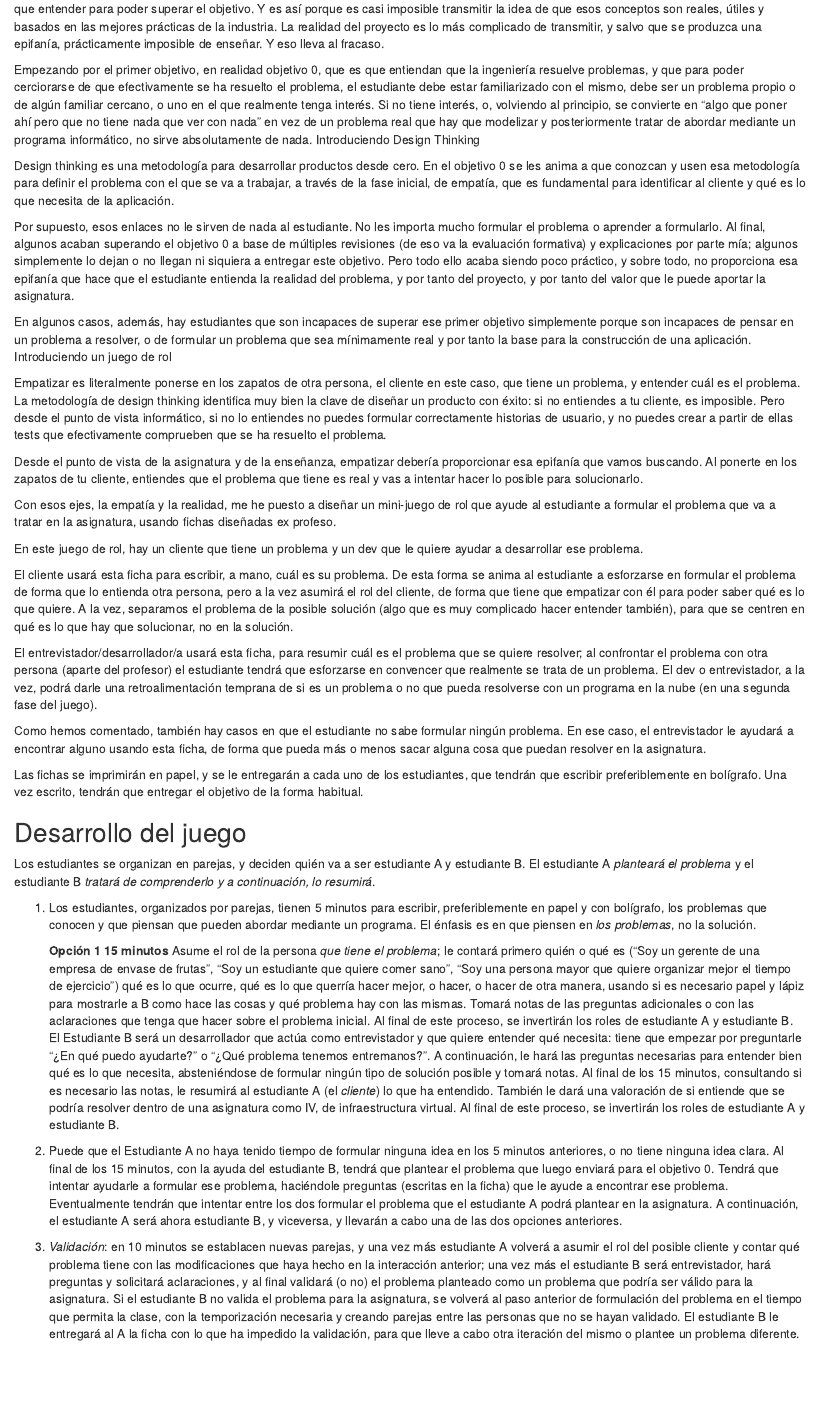
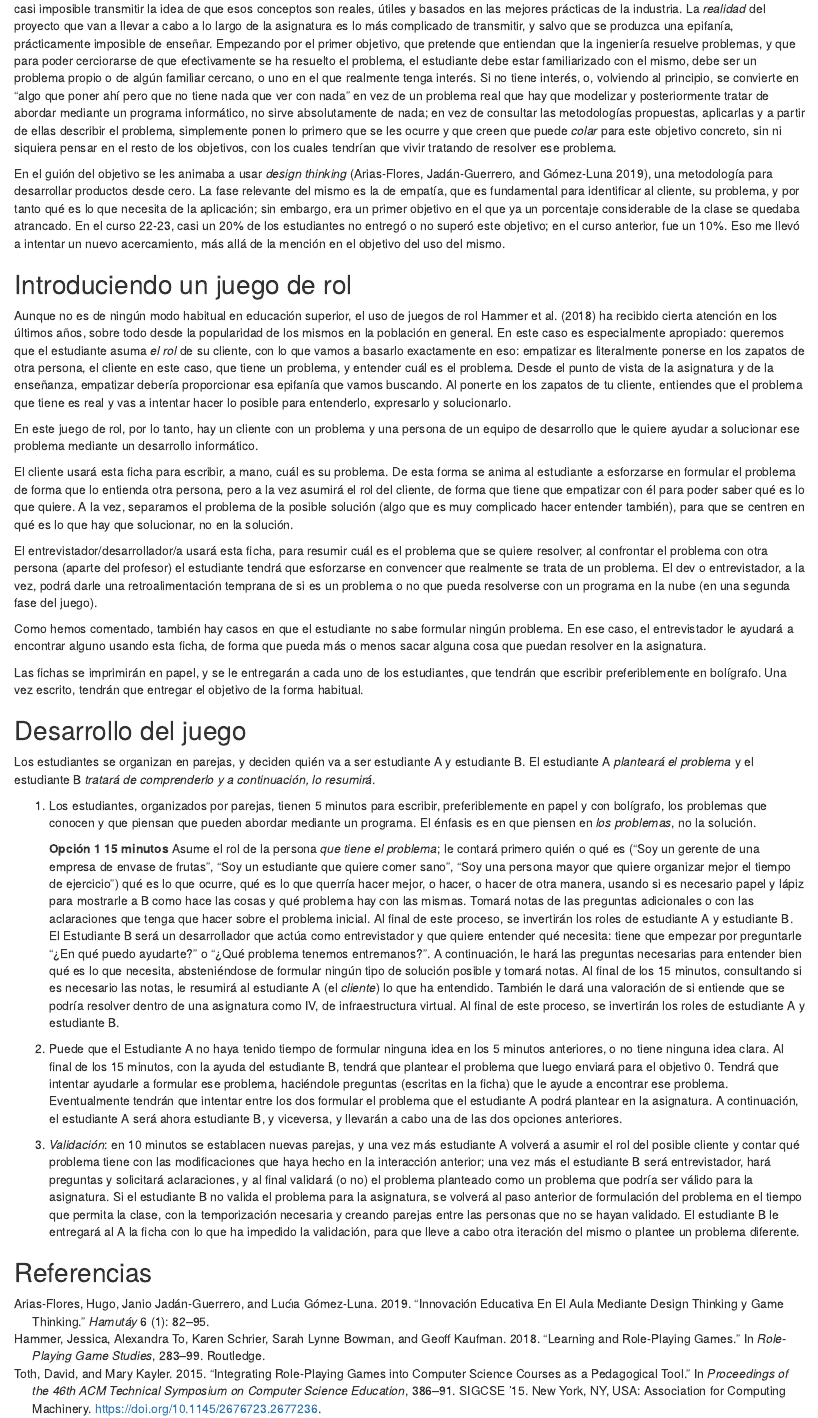
Before and after one commit to JJ/ivR, an R Markdown document (juego-rol.Rmd): the page in a window 1100 px wide, from 560 px down before the commit and from 540 px down after it. Rendered offline with R 4.5, knitr and Pandoc, with nearby package versions; drawn as R Markdown's standard HTML page in place of the format the file asks for.

Commit message:
Actualiza #4 y añade alguna referencia

```diff
--- a/juego-rol.Rmd
+++ b/juego-rol.Rmd
@@ -3,6 +3,7 @@ title: "Juegos de rol para design thinking en enseñanza basada en proyecto"
 author: "JJ Merelo"
 date: "`r Sys.Date()`"
 output: word_document
+bibliography: rpg.bib
 abstract: La enseñanza basada en proyecto se debe basar en aprender las diferentes
   metodologías aplicables en diferentes fases del desarrollo del mismo. En la fase
   inicial de diseño del proyecto, design thinking es una de las metodologías más aceptadas.
@@ -18 +19,2 @@ abstract: La enseñanza basada en proyecto se debe basar en aprender las diferen
 
+El problema es que en cada uno de esos objetivos, la preocupación principal del estudiante es "qué hay que poner ahí", escribir lo que creen que el profesor quiere leer, y no qué conceptos hay que entender o qué metodologías hay que usar para poder superar el objetivo. Y es así porque es casi imposible transmitir la idea de que esos conceptos son reales, útiles y basados en las mejores prácticas de la industria. La *realidad* del proyecto que van a llevar a cabo a lo largo de la asignatura es lo más complicado de transmitir, y salvo que se produzca una epifanía, prácticamente imposible de enseñar. Empezando por el primer objetivo, que pretende que entiendan que la ingeniería resuelve problemas, y que para poder cerciorarse de que efectivamente se ha resuelto el problema, el estudiante debe estar familiarizado con el mismo, debe ser un problema propio o de algún familiar cercano, o uno en el que realmente tenga interés. Si no tiene interés, o, volviendo al principio, se convierte en "algo que poner ahí pero que no tiene nada que ver con nada" en vez de un problema real que hay que modelizar y posteriormente tratar de abordar mediante un programa informático, no sirve absolutamente de nada; en vez de consultar las metodologías propuestas, aplicarlas y a partir de ellas describir el problema, simplemente ponen lo primero que se les ocurre y que creen que puede *colar* para este objetivo concreto, sin ni siquiera pensar en el resto de los objetivos, con los cuales tendrían que vivir tratando de resolver ese problema.
@@ -23,23 +22,11 @@ En la asignatura uso aprendizaje basado en proyecto y evaluación formativa; ese
 
-El problema es que en cada uno de esos objetivos, la preocupación principal del estudiante es "qué hay que poner ahí" y no qué conceptos hay que entender para poder superar el objetivo. Y es así porque es casi imposible transmitir la idea de que esos conceptos son reales, útiles y basados en las mejores prácticas de la industria. La realidad del proyecto es lo más complicado de transmitir, y salvo que se produzca una epifanía, prácticamente imposible de enseñar. Y eso lleva al fracaso.
+En el guión del objetivo se les animaba a usar *design thinking* [@flores2019innovacion], una metodología para desarrollar productos desde cero. La fase relevante del mismo es la de empatía, que es fundamental para identificar al cliente, su problema, y por tanto qué es lo que necesita de la aplicación; sin embargo, era un primer objetivo en el que ya un porcentaje considerable de la clase se quedaba atrancado. En el curso 22-23, casi un 20% de los estudiantes no entregó o no superó este objetivo; en el curso anterior, fue un 10%. Eso me llevó a intentar un nuevo acercamiento, más allá de la mención en el objetivo del uso del mismo.
 
-Empezando por el primer objetivo, en realidad objetivo 0, que es que entiendan que la ingeniería resuelve problemas, y que para poder cerciorarse de que efectivamente se ha resuelto el problema, el estudiante debe estar familiarizado con el mismo, debe ser un problema propio o de algún familiar cercano, o uno en el que realmente tenga interés. Si no tiene interés, o, volviendo al principio, se convierte en "algo que poner ahí pero que no tiene nada que ver con nada" en vez de un problema real que hay que modelizar y posteriormente tratar de abordar mediante un programa informático, no sirve absolutamente de nada.
-Introduciendo Design Thinking
+## Introduciendo un juego de rol
 
-Design thinking es una metodología para desarrollar productos desde cero. En el objetivo 0 se les anima a que conozcan y usen esa metodología para definir el problema con el que se va a trabajar, a través de la fase inicial, de empatía, que es fundamental para identificar al cliente y qué es lo que necesita de la aplicación.
+Aunque no es de ningún modo habitual en educación superior, el uso de juegos de rol [@toth15,@hammer2018learning] ha recibido cierta atención en los últimos años, sobre todo desde la popularidad de los mismos en la población en general. En este caso es especialmente apropiado: queremos que el estudiante asuma *el rol* de su cliente, con lo que vamos a basarlo exactamente en eso: empatizar es literalmente ponerse en los zapatos de otra persona, el cliente en este caso, que tiene un problema, y entender cuál es el problema. Desde el punto de vista de la asignatura y de la enseñanza, empatizar debería proporcionar esa epifanía que vamos buscando. Al ponerte en los zapatos de tu cliente, entiendes que el problema que tiene es real y vas a intentar hacer lo posible para entenderlo, expresarlo y solucionarlo.
 
-Por supuesto, esos enlaces no le sirven de nada al estudiante. No les importa mucho formular el problema o aprender a formularlo. Al final, algunos acaban superando el objetivo 0 a base de múltiples revisiones (de eso va la evaluación formativa) y explicaciones por parte mía; algunos simplemente lo dejan o no llegan ni siquiera a entregar este objetivo. Pero todo ello acaba siendo poco práctico, y sobre todo, no proporciona esa epifanía que hace que el estudiante entienda la realidad del problema, y por tanto del proyecto, y por tanto del valor que le puede aportar la asignatura.
-
-En algunos casos, además, hay estudiantes que son incapaces de superar ese primer objetivo simplemente porque son incapaces de pensar en un problema a resolver, o de formular un problema que sea mínimamente real y por tanto la base para la construcción de una aplicación.
-Introduciendo un juego de rol
-
-Empatizar es literalmente ponerse en los zapatos de otra persona, el cliente en este caso, que tiene un problema, y entender cuál es el problema. La metodología de design thinking identifica muy bien la clave de diseñar un producto con éxito: si no entiendes a tu cliente, es imposible. Pero desde el punto de vista informático, si no lo entiendes no puedes formular correctamente historias de usuario, y no puedes crear a partir de ellas tests que efectivamente comprueben que se ha resuelto el problema.
-
-Desde el punto de vista de la asignatura y de la enseñanza, empatizar debería proporcionar esa epifanía que vamos buscando. Al ponerte en los zapatos de tu cliente, entiendes que el problema que tiene es real y vas a intentar hacer lo posible para solucionarlo.
-
-Con esos ejes, la empatía y la realidad, me he puesto a diseñar un mini-juego de rol que ayude al estudiante a formular el problema que va a tratar en la asignatura, usando fichas diseñadas ex profeso.
-
-En este juego de rol, hay un cliente que tiene un problema y un dev que le quiere ayudar a desarrollar ese problema.
+En este juego de rol, por lo tanto, hay un cliente con un problema y una persona de un equipo de desarrollo que le quiere ayudar a solucionar ese problema mediante un desarrollo informático.
 
 El cliente usará esta ficha para escribir, a mano, cuál es su problema. De esta forma se anima al estudiante a esforzarse en formular el problema de forma que lo entienda otra persona, pero a la vez asumirá el rol del cliente, de forma que tiene que empatizar con él para poder saber qué es lo que quiere. A la vez, separamos el problema de la posible solución (algo que es muy complicado hacer entender también), para que se centren en qué es lo que hay que solucionar, no en la solución.
 
@@ -107,3 +94,6 @@ asignatura. Si el estudiante B no valida el problema para la
      validado. El estudiante B le entregará al A la ficha con lo que
      ha impedido la validación, para que lleve a cabo otra iteración
      del mismo o plantee un problema diferente.
+
+
+## Referencias
--- a/rpg.bib
+++ b/rpg.bib
@@ -24,3 +24,14 @@ series = {SIGCSE '15}
   year={2018},
   publisher={Routledge}
 }
+
+@article{flores2019innovacion,
+  title={Innovaci{\'o}n educativa en el aula mediante Design Thinking y Game Thinking},
+  author={Arias-Flores, Hugo and Jad{\'a}n-Guerrero, Janio  and G{\'o}mez-Luna, Luc{\'\i}a },
+  journal={Hamut\'ay},
+  volume={6},
+  number={1},
+  pages={82--95},
+  year={2019},
+  publisher={Atlas}
+}
```
Also changed, not shown: juego-rol.Rmd (5 more changed lines), rpg.bib (2 more changed lines).
